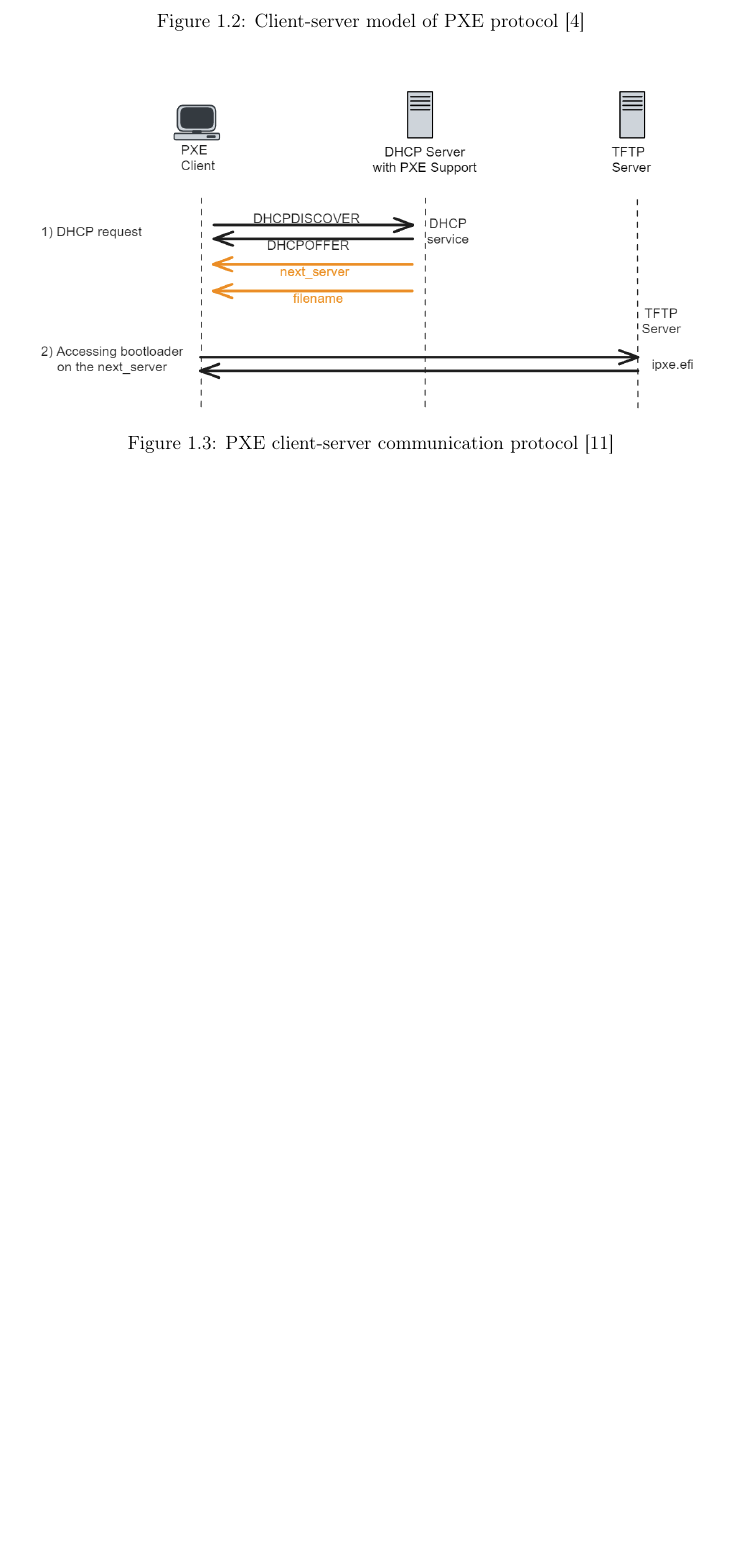
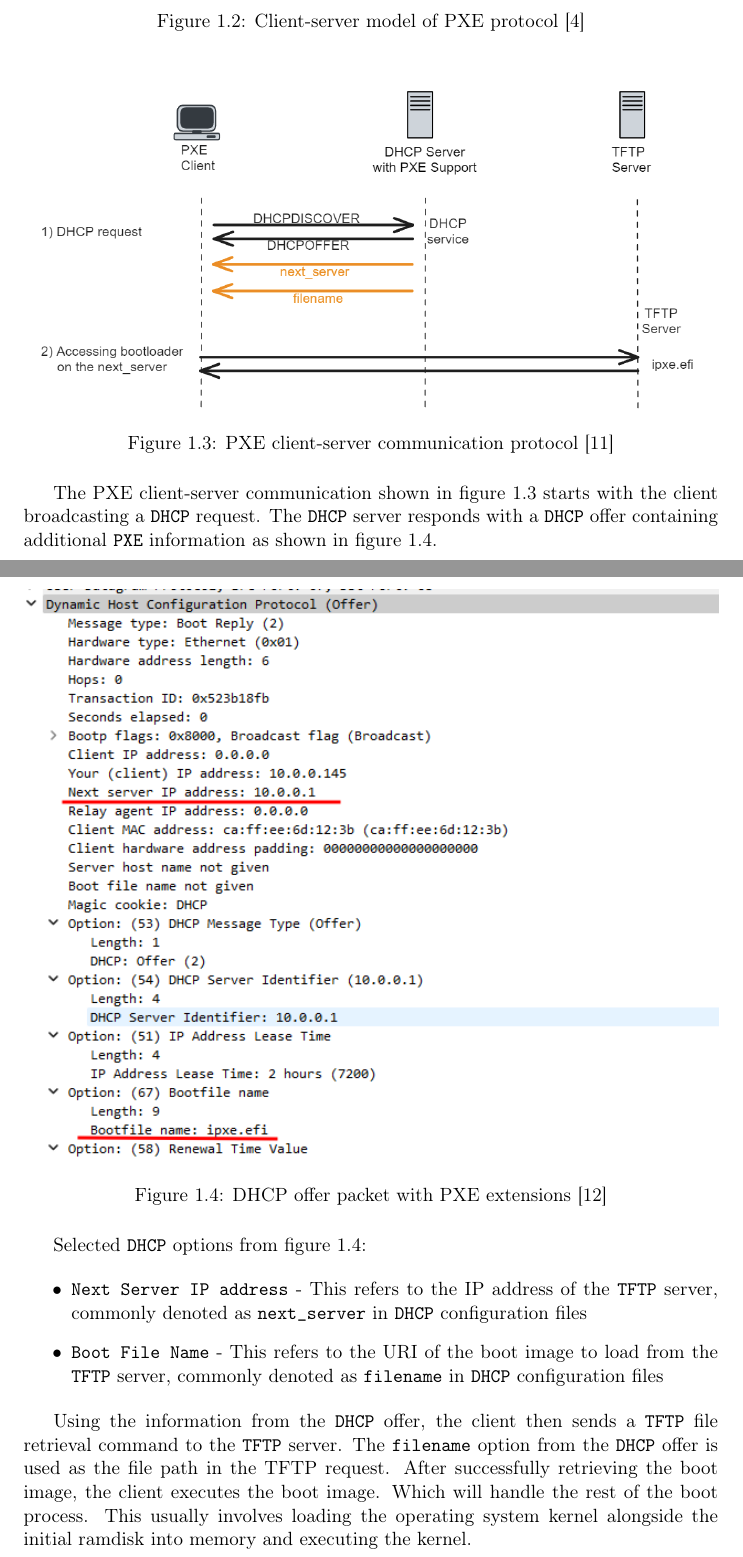
Before and after one commit to Critteros/Engineering-Thesis, a LaTeX document (main.tex, which reads introduction/computer-boot-process.tex): part of page 7 of 8 before the commit and two parts of pages 7 and 8 of 9 after it, the two joined at a grey line, cut so that both start at the same text, the shorter picture padded with empty space. Compiled offline with pdfLaTeX.

Commit message:
PXE Protocol finish

```diff
--- a/introduction/computer-boot-process.tex
+++ b/introduction/computer-boot-process.tex
@@ -68,4 +68,29 @@ information about the location of the \texttt{TFTP} server and the URI of the bo
   \label{fig:pxe_protocol}
 \end{figure}
 
+The PXE client-server communication shown in figure \ref{fig:pxe_protocol} starts with the client
+broadcasting a \texttt{DHCP} request. The \texttt{DHCP} server responds with a \texttt{DHCP} offer
+containing additional \texttt{PXE} information as shown in figure \ref{fig:pxe_dhcp_offer}.
+
+% TODO: Would be useful to crop top 3 pixels of this image to remove the black line
+%       this can be achieved using tools like nbconvert
+\begin{figure}[H]
+  \centering
+  \includegraphics[width=\textwidth]{pxe/dhcp-pxe-capture.png}
+  \caption{DHCP offer packet with PXE extensions \cite{pxespec_dhcp_options}}
+  \label{fig:pxe_dhcp_offer}
+\end{figure}
+
+Selected \texttt{DHCP} options from figure \ref{fig:pxe_dhcp_offer}:
+
+\begin{itemize}
+  \item \texttt{Next Server IP address} - This refers to the IP address of the \texttt{TFTP} server, commonly denoted as \texttt{next\_server} in \texttt{DHCP} configuration files
+  \item \texttt{Boot File Name} - This refers to the URI of the boot image to load from the \texttt{TFTP} server, commonly denoted as \texttt{filename} in \texttt{DHCP} configuration files
+\end{itemize}
+
+Using the information from the \texttt{DHCP} offer, the client then sends a \texttt{TFTP} file retrieval command to the \texttt{TFTP} server.
+The \texttt{filename} option from the \texttt{DHCP} offer is used as the file path in the TFTP request.
+After successfully retrieving the boot image, the client executes the boot image. Which will handle the rest of the boot process.
+This usually involves loading the operating system kernel alongside the initial ramdisk into memory and executing the kernel.
+
 \end{document}
```
Also changed, not shown: introduction/introduction.bib (+8 -0 lines), images/pxe/dhcp-pxe-capture.png (added).
